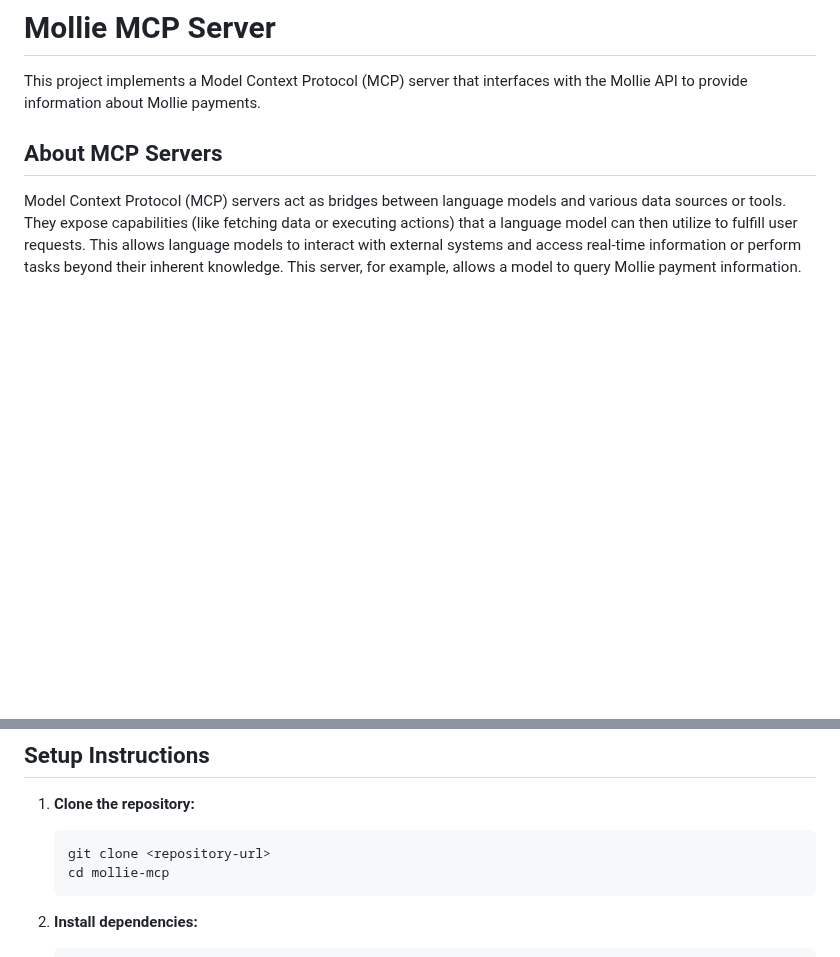
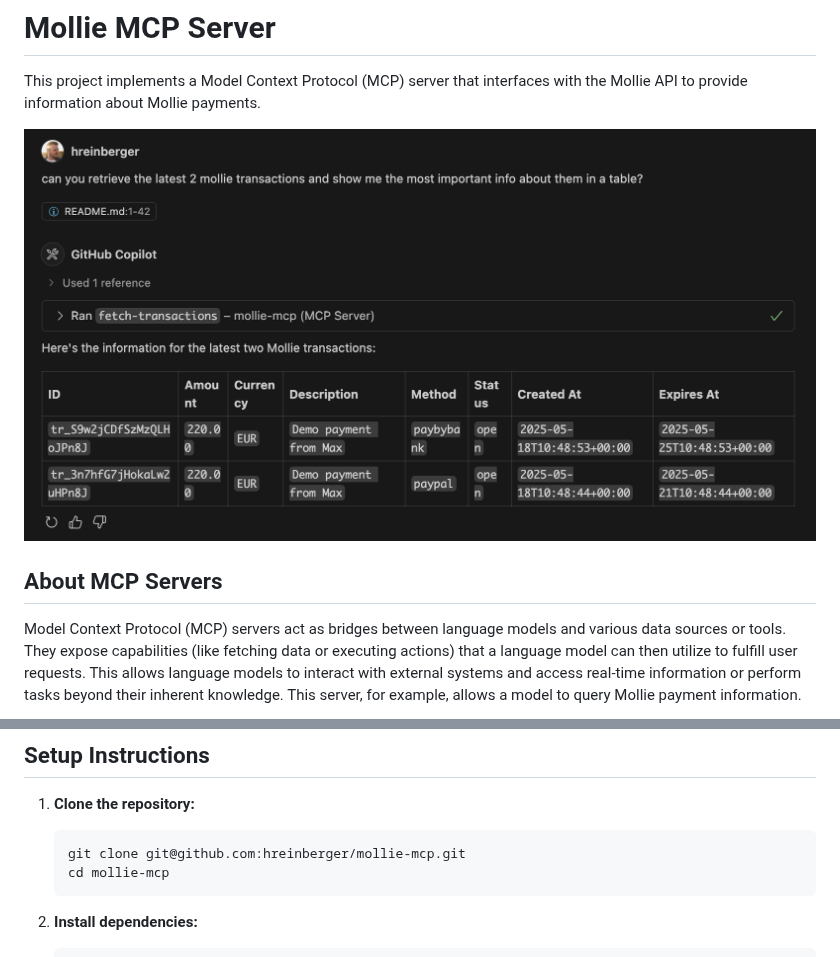
Before and after one commit to hreinberger/mollie-mcp, a Markdown page: README.md, 2 parts joined by grey strips. GitHub-like rendering; pictures changed too: .github/assets/mollie-mcp.png (added); blank space fills up the shorter version.

Commit message:
add URL and image

````diff
--- a/README.md
+++ b/README.md
@@ -1,6 +1,8 @@
 # Mollie MCP Server
 
 This project implements a Model Context Protocol (MCP) server that interfaces with the Mollie API to provide information about Mollie payments.
+
+![Mollie MCP Server Integration](/.github/assets/mollie-mcp.png)
 
 ## About MCP Servers
 
@@ -19,7 +21,7 @@ Model Context Protocol (MCP) servers act as bridges between language models and
 1.  **Clone the repository:**
 
     ```bash
-    git clone <repository-url>
+    git clone git@github.com:hreinberger/mollie-mcp.git
     cd mollie-mcp
     ```
 
````
